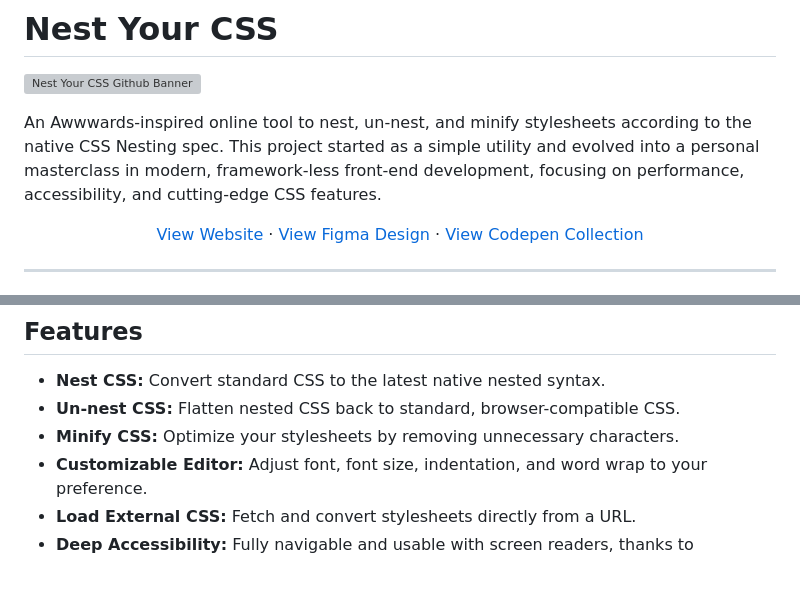
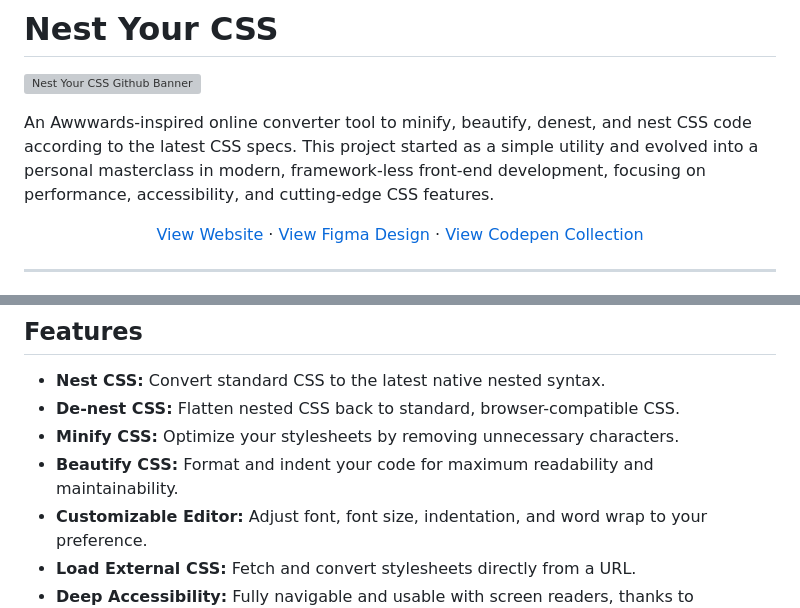
Before and after one commit to TimChinye/NestYourCSS, a Markdown page: README.md, 2 parts joined by grey strips. Rendered like a GitHub page; blank space fills up the shorter version; grey boxes are pictures that could not be loaded.

```diff
--- a/README.md
+++ b/README.md
@@ -2,7 +2,7 @@
 
 ![Nest Your CSS Github Banner](https://github.com/user-attachments/assets/193bee28-d84c-4e47-8241-b152aa1b0f3a)
 
-An Awwwards-inspired online tool to nest, un-nest, and minify stylesheets according to the native CSS Nesting spec. This project started as a simple utility and evolved into a personal masterclass in modern, framework-less front-end development, focusing on performance, accessibility, and cutting-edge CSS features.
+An Awwwards-inspired online converter tool to minify, beautify, denest, and nest CSS code according to the latest CSS specs. This project started as a simple utility and evolved into a personal masterclass in modern, framework-less front-end development, focusing on performance, accessibility, and cutting-edge CSS features.
 
 <p align="center">
   <a href="https://nestyourcss.com/">View Website</a>
@@ -50,8 +50,9 @@ This project is a testament to the power of web fundamentals, built with **zero
 ## Features
 
 -   **Nest CSS:** Convert standard CSS to the latest native nested syntax.
--   **Un-nest CSS:** Flatten nested CSS back to standard, browser-compatible CSS.
+-   **De-nest CSS:** Flatten nested CSS back to standard, browser-compatible CSS.
 -   **Minify CSS:** Optimize your stylesheets by removing unnecessary characters.
+-   **Beautify CSS:** Format and indent your code for maximum readability and maintainability.
 -   **Customizable Editor:** Adjust font, font size, indentation, and word wrap to your preference.
 -   **Load External CSS:** Fetch and convert stylesheets directly from a URL.
 -   **Deep Accessibility:** Fully navigable and usable with screen readers, thanks to extensive ARIA implementation.
```
